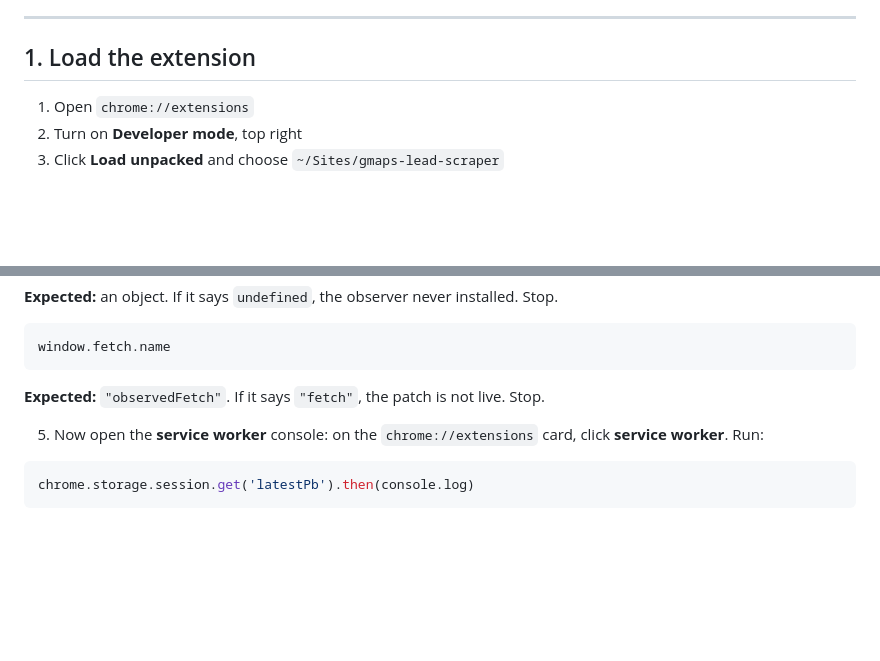
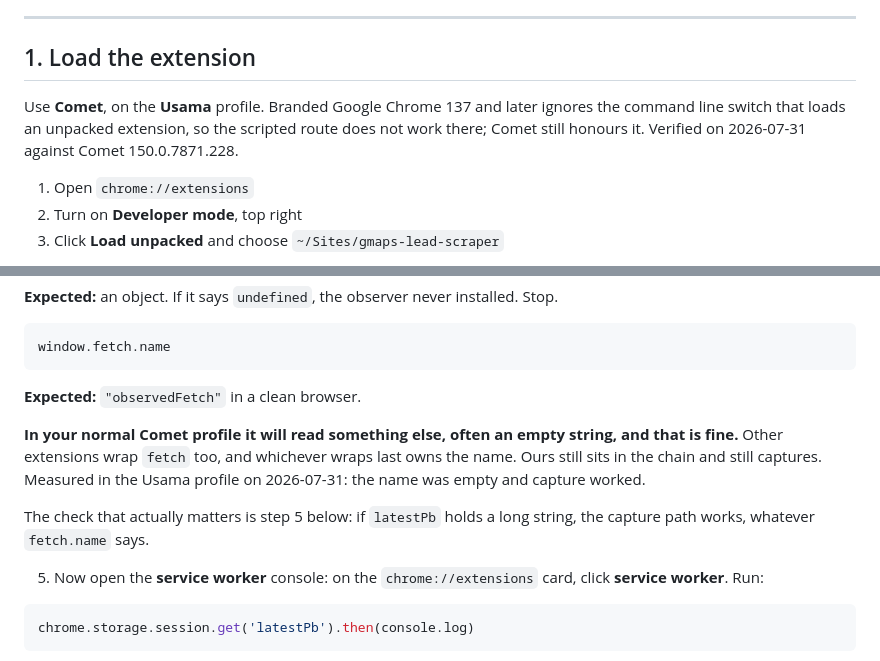
Before and after one commit to Usama309/gmaps-lead-scraper, a Markdown page: docs/FIRST-RUN.md, 2 parts joined by grey strips. GitHub-like rendering; blank space fills up the shorter version.

````diff
--- a/docs/FIRST-RUN.md
+++ b/docs/FIRST-RUN.md
@@ -21,6 +21,11 @@ than after sixty.
 ---
 
 ## 1. Load the extension
+
+Use **Comet**, on the **Usama** profile. Branded Google Chrome 137 and later ignores
+the command line switch that loads an unpacked extension, so the scripted route does
+not work there; Comet still honours it. Verified on 2026-07-31 against Comet
+150.0.7871.228.
 
 1. Open `chrome://extensions`
 2. Turn on **Developer mode**, top right
@@ -58,7 +63,15 @@ window.__mapProspectorPatched
 ```js
 window.fetch.name
 ```
-**Expected:** `"observedFetch"`. If it says `"fetch"`, the patch is not live. Stop.
+**Expected:** `"observedFetch"` in a clean browser.
+
+**In your normal Comet profile it will read something else, often an empty string, and
+that is fine.** Other extensions wrap `fetch` too, and whichever wraps last owns the
+name. Ours still sits in the chain and still captures. Measured in the Usama profile
+on 2026-07-31: the name was empty and capture worked.
+
+The check that actually matters is step 5 below: if `latestPb` holds a long string,
+the capture path works, whatever `fetch.name` says.
 
 5. Now open the **service worker** console: on the `chrome://extensions` card, click
    **service worker**. Run:
````
Also changed, not shown: .claude/DECISIONS.md (+20 -0 lines).
